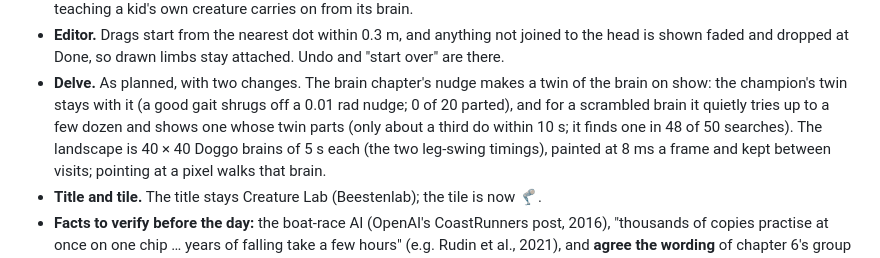
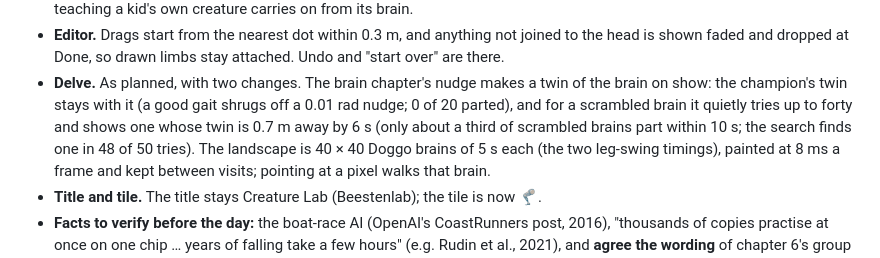
Before and after one commit to agdestein/OpenDay, a Markdown page: docs/creature-proposal.md, the part around the change. Drawn GitHub-style.

Commit message:
docs: reflow the Creature Lab build notes
Co-Authored-By: Claude Opus 5.5 <noreply@anthropic.com>

```diff
--- a/docs/creature-proposal.md
+++ b/docs/creature-proposal.md
@@ -55,8 +55,9 @@ test:creature` checks the numbers quoted here. Where the build differs from the
   "start over" are there.
 - **Delve.** As planned, with two changes. The brain chapter's nudge makes a twin of
   the brain on show: the champion's twin stays with it (a good gait shrugs off a
-  0.01 rad nudge; 0 of 20 parted), and for a scrambled brain it quietly tries up to a
-  few dozen and shows one whose twin parts (only about a third do within 10 s; it finds one in 48 of 50 searches). The
+  0.01 rad nudge; 0 of 20 parted), and for a scrambled brain it quietly tries up to
+  forty and shows one whose twin is 0.7 m away by 6 s (only about a third of
+  scrambled brains part within 10 s; the search finds one in 48 of 50 tries). The
   landscape is 40 × 40 Doggo brains of 5 s each (the two leg-swing timings), painted
   at 8 ms a frame and kept between visits; pointing at a pixel walks that brain.
 - **Title and tile.** The title stays Creature Lab (Beestenlab); the tile is now 🦿.
```
